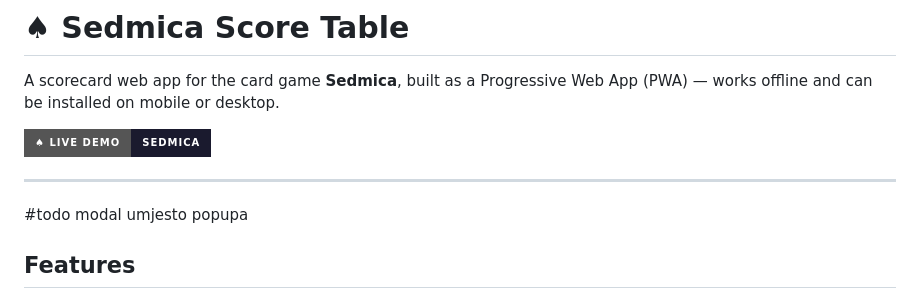
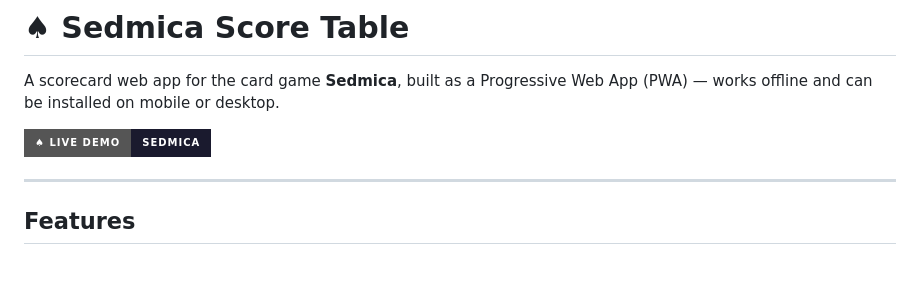
Before and after one commit to pero-grubac/sedmica, a Markdown page: README.md, the part around the change. GitHub-like rendering; badges without logos; blank space fills up the shorter version.

```diff
--- a/README.md
+++ b/README.md
@@ -5,8 +5,6 @@ A scorecard web app for the card game **Sedmica**, built as a Progressive Web Ap
 [![Live Demo](https://img.shields.io/badge/♠_Live_Demo-sedmica-1a1a2e?style=for-the-badge)](https://pero-grubac.github.io/sedmica/)
 
 ---
-
-#todo modal umjesto popupa
 
 ## Features
 
```
